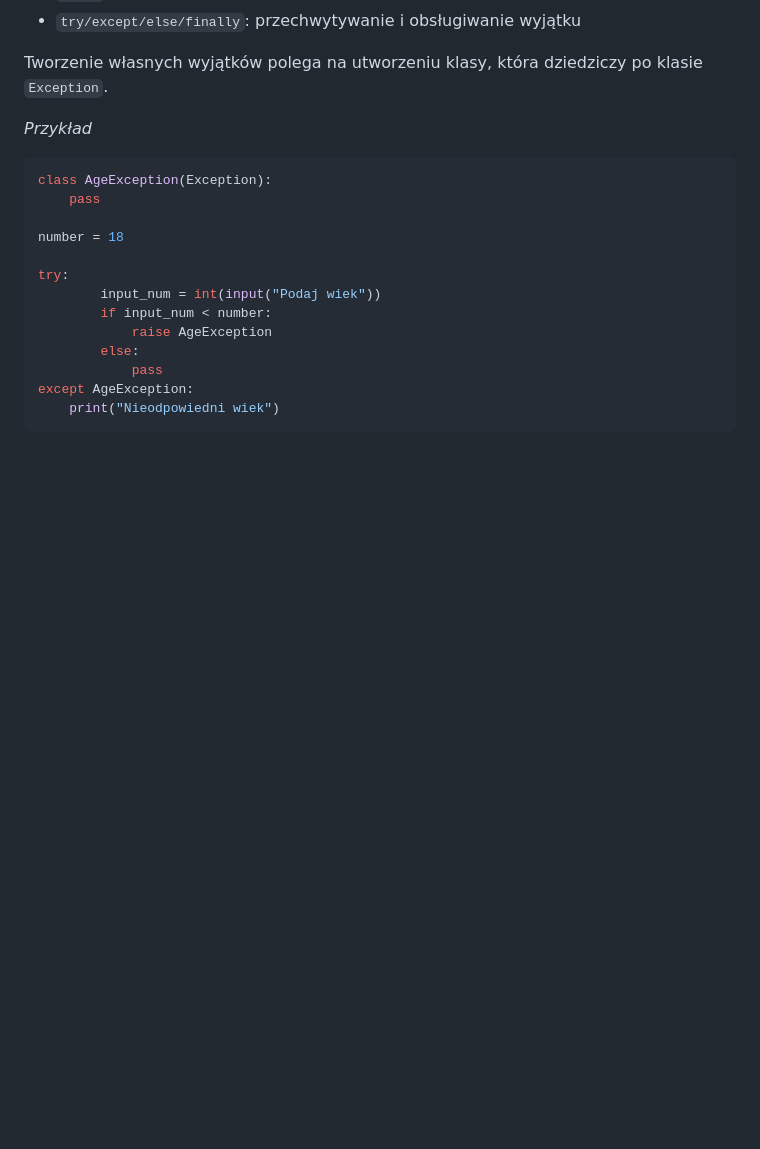
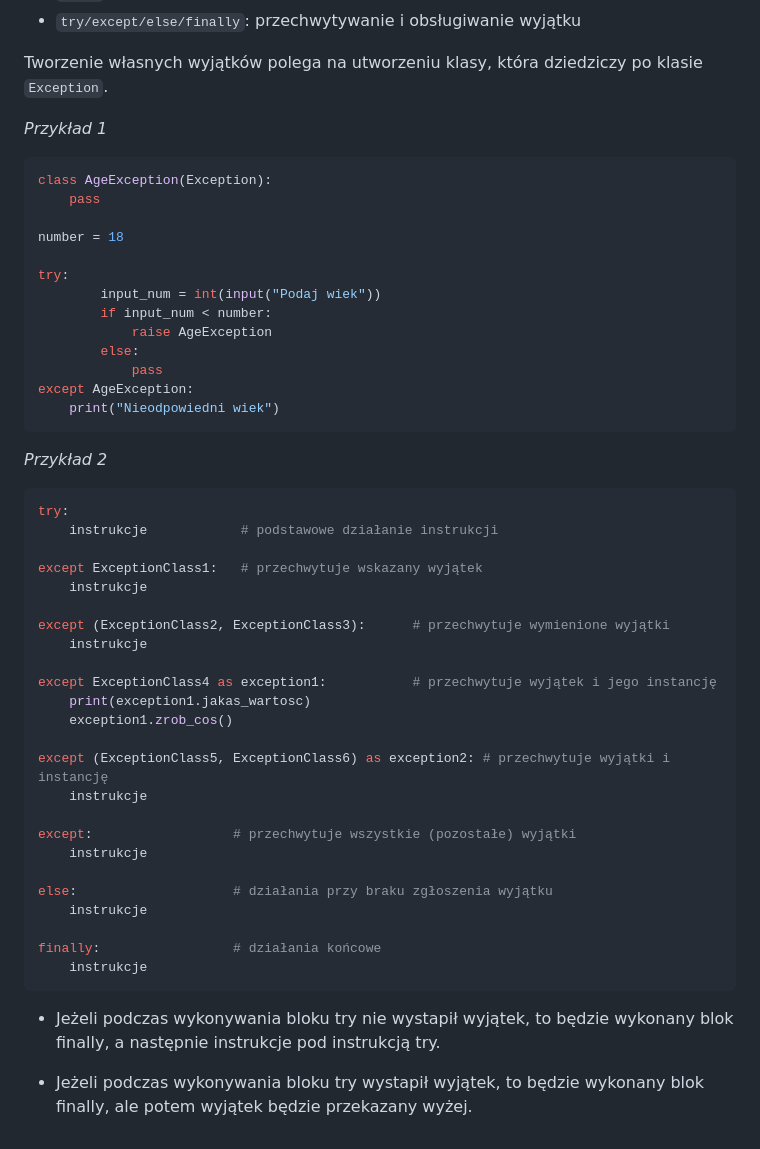
Before and after one commit to apetor56/Studia_I_stopnia, a Markdown page: egzamin_licencjacki.md, the part around the change. Drawn GitHub-style; blank space fills up the shorter version.

Commit message:
python 2

````diff
--- a/egzamin_licencjacki.md
+++ b/egzamin_licencjacki.md
@@ -449,7 +449,7 @@ Wyjątki to zdarzenia, które najczęściej informują nas o pojawieniu się jak
 
 Tworzenie własnych wyjątków polega na utworzeniu klasy, która dziedziczy po klasie `Exception`.
 
-*Przykład*
+*Przykład 1*
 
 ```python
 class AgeException(Exception):
@@ -466,3 +466,36 @@ try:
 except AgeException:
 	print("Nieodpowiedni wiek")
 ```
+
+*Przykład 2*
+
+```python
+try:
+    instrukcje            # podstawowe działanie instrukcji
+
+except ExceptionClass1:   # przechwytuje wskazany wyjątek
+    instrukcje
+
+except (ExceptionClass2, ExceptionClass3): 		# przechwytuje wymienione wyjątki
+    instrukcje
+
+except ExceptionClass4 as exception1: 			# przechwytuje wyjątek i jego instancję
+    print(exception1.jakas_wartosc)
+	exception1.zrob_cos()
+
+except (ExceptionClass5, ExceptionClass6) as exception2: # przechwytuje wyjątki i instancję
+    instrukcje
+
+except:                  # przechwytuje wszystkie (pozostałe) wyjątki
+    instrukcje
+
+else:                    # działania przy braku zgłoszenia wyjątku
+    instrukcje
+
+finally:                 # działania końcowe
+    instrukcje
+```
+
+- Jeżeli podczas wykonywania bloku try nie wystapił wyjątek, to będzie wykonany blok finally, a następnie instrukcje pod instrukcją try.
+
+- Jeżeli podczas wykonywania bloku try wystapił wyjątek, to będzie wykonany blok finally, ale potem wyjątek będzie przekazany wyżej.
````
